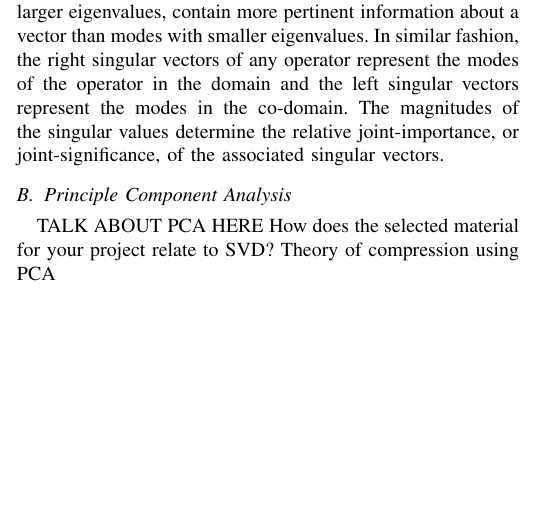
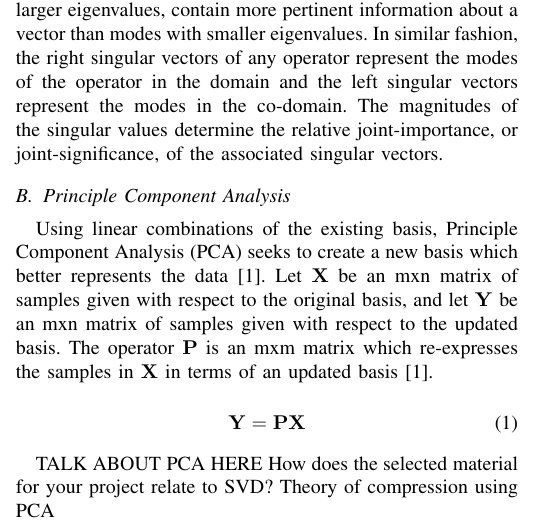
Before and after one commit to osowatzke/ECE501B_Final_Project, a LaTeX paper (report.tex): part of one column of page 1 of 2, cut so that both start at the same text, the shorter picture padded with empty space. Compiled offline with pdfLaTeX.

Commit message:
Started PCA section

```diff
--- a/report.tex
+++ b/report.tex
@@ -1,5 +1,6 @@
 \documentclass[conference]{IEEEtran}
 \usepackage{enumitem}
+\usepackage{amsmath}
 \usepackage{cite}
 
 \title{PCA-Based Image Compression}
@@ -43,6 +44,12 @@ thoesens@arizona.edu}}
 
     \subsection{Principle Component Analysis}
 
+    Using linear combinations of the existing basis, Principle Component Analysis (PCA) seeks to create a new basis which better represents the data \cite{shlens_2014_tutorial}. Let $\mathbf{X}$ be an mxn matrix of samples given with respect to the original basis, and let $\mathbf{Y}$ be an mxn matrix of samples given with respect to the updated basis. The operator $\mathbf{P}$ is an mxm matrix which re-expresses the samples in $\mathbf{X}$ in terms of an updated basis \cite{shlens_2014_tutorial}.
+
+    \begin{equation}
+    		\mathbf{Y} = \mathbf{PX}
+    \end{equation}
+
     TALK ABOUT PCA HERE
     How does the selected material for your project relate to SVD?
     Theory of compression using PCA
```
